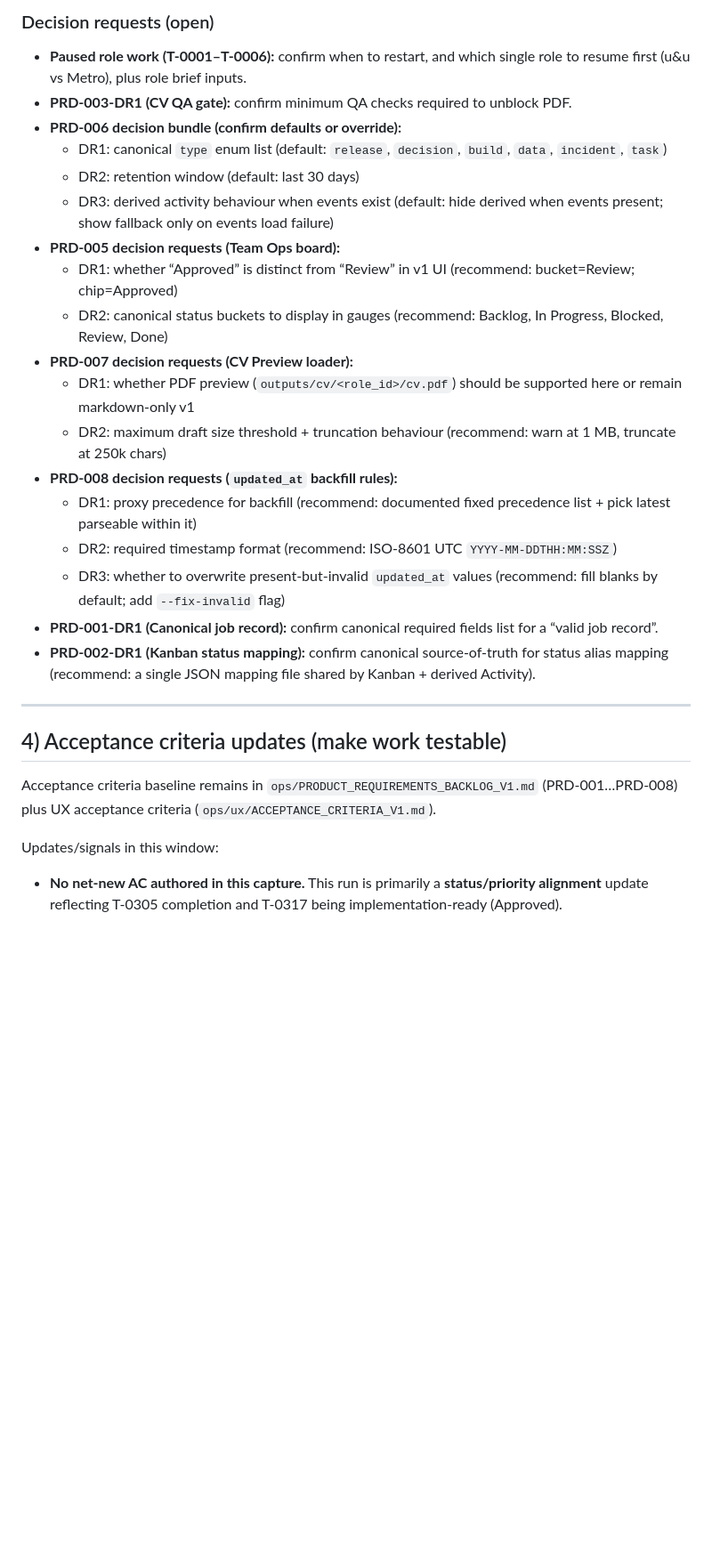
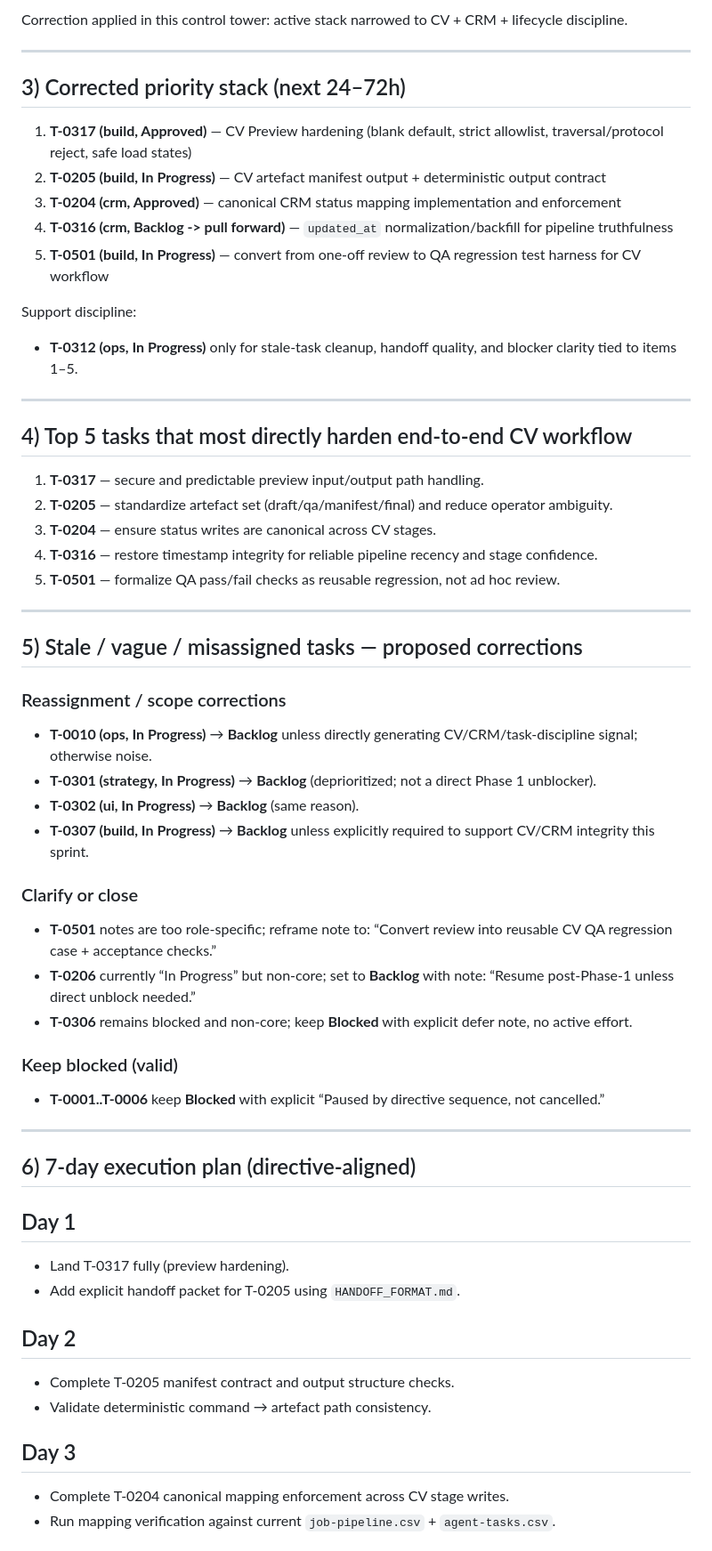
Before and after one commit to mattkdecide/crabbie-ops-dashboard, a Markdown page: CONTROL_TOWER.md, the part around one of its changes. Shown at 89% size. Drawn GitHub-style; blank space fills up the shorter version.

```diff
--- a/CONTROL_TOWER.md
+++ b/CONTROL_TOWER.md
@@ -44,29 +44,60 @@ _Next up (queued): T-0307 (PRD-002 hardening) to finish Kanban resilience + stat
 
-### Decision requests (open)
-- **Paused role work (T-0001–T-0006):** confirm when to restart, and which single role to resume first (u&u vs Metro), plus role brief inputs.
-- **PRD-003-DR1 (CV QA gate):** confirm minimum QA checks required to unblock PDF.
-- **PRD-006 decision bundle (confirm defaults or override):**
-  - DR1: canonical `type` enum list (default: `release`, `decision`, `build`, `data`, `incident`, `task`)
-  - DR2: retention window (default: last 30 days)
-  - DR3: derived activity behaviour when events exist (default: hide derived when events present; show fallback only on events load failure)
-- **PRD-005 decision requests (Team Ops board):**
-  - DR1: whether “Approved” is distinct from “Review” in v1 UI (recommend: bucket=Review; chip=Approved)
-  - DR2: canonical status buckets to display in gauges (recommend: Backlog, In Progress, Blocked, Review, Done)
-- **PRD-007 decision requests (CV Preview loader):**
-  - DR1: whether PDF preview (`outputs/cv/<role_id>/cv.pdf`) should be supported here or remain markdown-only v1
-  - DR2: maximum draft size threshold + truncation behaviour (recommend: warn at 1 MB, truncate at 250k chars)
-- **PRD-008 decision requests (`updated_at` backfill rules):**
-  - DR1: proxy precedence for backfill (recommend: documented fixed precedence list + pick latest parseable within it)
-  - DR2: required timestamp format (recommend: ISO-8601 UTC `YYYY-MM-DDTHH:MM:SSZ`)
-  - DR3: whether to overwrite present-but-invalid `updated_at` values (recommend: fill blanks by default; add `--fix-invalid` flag)
-- **PRD-001-DR1 (Canonical job record):** confirm canonical required fields list for a “valid job record”.
-- **PRD-002-DR1 (Kanban status mapping):** confirm canonical source-of-truth for status alias mapping (recommend: a single JSON mapping file shared by Kanban + derived Activity).
+Correction applied in this control tower: active stack narrowed to CV + CRM + lifecycle discipline.
 
 ---
 
-## 4) Acceptance criteria updates (make work testable)
+## 3) Corrected priority stack (next 24–72h)
 
-Acceptance criteria baseline remains in `ops/PRODUCT_REQUIREMENTS_BACKLOG_V1.md` (PRD-001…PRD-008) plus UX acceptance criteria (`ops/ux/ACCEPTANCE_CRITERIA_V1.md`).
+1. **T-0317 (build, Approved)** — CV Preview hardening (blank default, strict allowlist, traversal/protocol reject, safe load states)
+2. **T-0205 (build, In Progress)** — CV artefact manifest output + deterministic output contract
+3. **T-0204 (crm, Approved)** — canonical CRM status mapping implementation and enforcement
+4. **T-0316 (crm, Backlog -> pull forward)** — `updated_at` normalization/backfill for pipeline truthfulness
+5. **T-0501 (build, In Progress)** — convert from one-off review to QA regression test harness for CV workflow
 
-Updates/signals in this window:
-- **No net-new AC authored in this capture.** This run is primarily a **status/priority alignment** update reflecting T-0305 completion and T-0317 being implementation-ready (Approved).
+Support discipline:
+- **T-0312 (ops, In Progress)** only for stale-task cleanup, handoff quality, and blocker clarity tied to items 1–5.
+
+---
+
+## 4) Top 5 tasks that most directly harden end-to-end CV workflow
+
+1. **T-0317** — secure and predictable preview input/output path handling.
+2. **T-0205** — standardize artefact set (draft/qa/manifest/final) and reduce operator ambiguity.
+3. **T-0204** — ensure status writes are canonical across CV stages.
+4. **T-0316** — restore timestamp integrity for reliable pipeline recency and stage confidence.
+5. **T-0501** — formalize QA pass/fail checks as reusable regression, not ad hoc review.
+
+---
+
+## 5) Stale / vague / misassigned tasks — proposed corrections
+
+### Reassignment / scope corrections
+- **T-0010 (ops, In Progress)** → **Backlog** unless directly generating CV/CRM/task-discipline signal; otherwise noise.
+- **T-0301 (strategy, In Progress)** → **Backlog** (deprioritized; not a direct Phase 1 unblocker).
+- **T-0302 (ui, In Progress)** → **Backlog** (same reason).
+- **T-0307 (build, In Progress)** → **Backlog** unless explicitly required to support CV/CRM integrity this sprint.
+
+### Clarify or close
+- **T-0501** notes are too role-specific; reframe note to: “Convert review into reusable CV QA regression case + acceptance checks.”
+- **T-0206** currently “In Progress” but non-core; set to **Backlog** with note: “Resume post-Phase-1 unless direct unblock needed.”
+- **T-0306** remains blocked and non-core; keep **Blocked** with explicit defer note, no active effort.
+
+### Keep blocked (valid)
+- **T-0001..T-0006** keep **Blocked** with explicit “Paused by directive sequence, not cancelled.”
+
+---
+
+## 6) 7-day execution plan (directive-aligned)
+
+## Day 1
+- Land T-0317 fully (preview hardening).
+- Add explicit handoff packet for T-0205 using `HANDOFF_FORMAT.md`.
+
+## Day 2
+- Complete T-0205 manifest contract and output structure checks.
+- Validate deterministic command → artefact path consistency.
+
+## Day 3
+- Complete T-0204 canonical mapping enforcement across CV stage writes.
+- Run mapping verification against current `job-pipeline.csv` + `agent-tasks.csv`.
+
```
Also changed, not shown: other parts of CONTROL_TOWER.md (+64 -29 lines).
